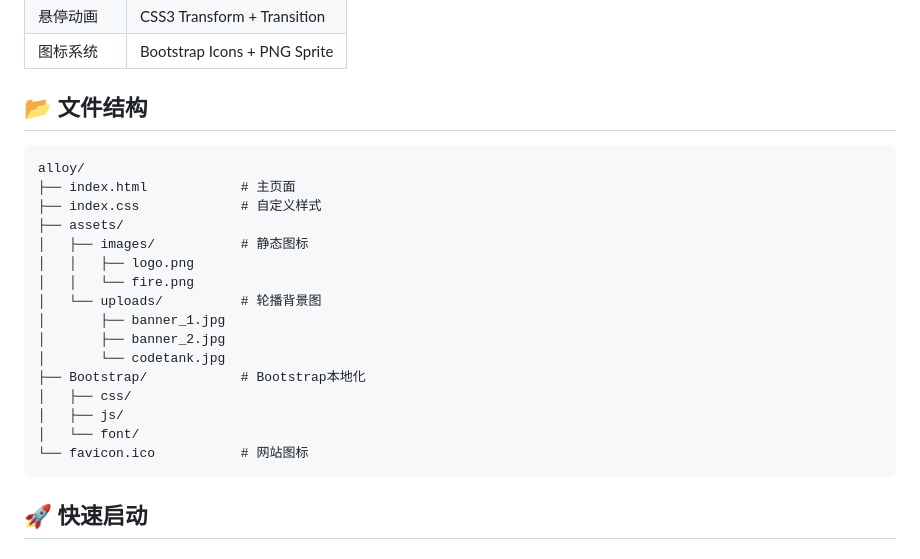
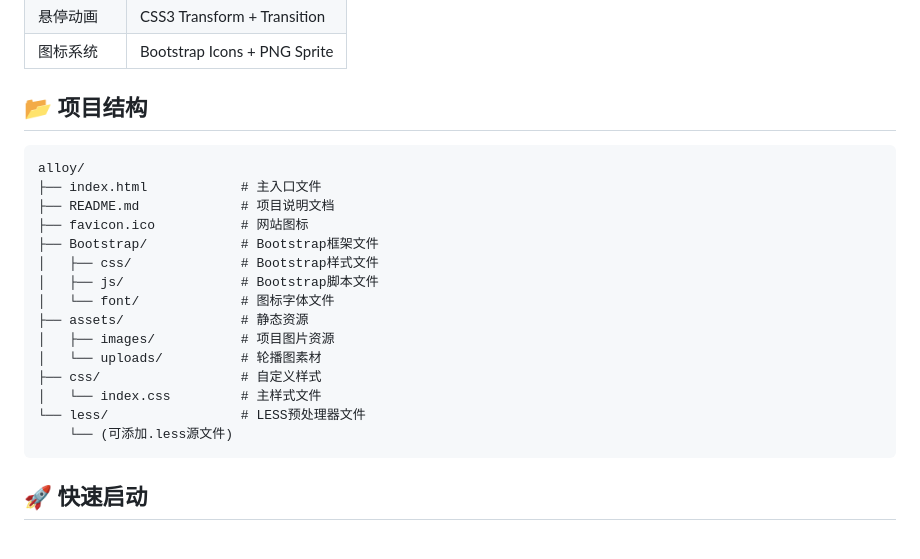
Before and after one commit to Leslie-Ke/alloy, a Markdown page: README.md, the part around the change. Rendered like a GitHub page.

````diff
--- a/README.md
+++ b/README.md
@@ -33,26 +33,24 @@
 | 悬停动画       | CSS3 Transform + Transition|
 | 图标系统       | Bootstrap Icons + PNG Sprite|
 
-## 📂 文件结构
+## 📂 项目结构
 ```text
 alloy/
-├── index.html            # 主页面
-├── index.css             # 自定义样式
-├── assets/
-│   ├── images/           # 静态图标
-│   │   ├── logo.png
-│   │   └── fire.png
-│   └── uploads/          # 轮播背景图
-│       ├── banner_1.jpg
-│       ├── banner_2.jpg
-│       └── codetank.jpg
-├── Bootstrap/            # Bootstrap本地化
-│   ├── css/
-│   ├── js/
-│   └── font/
-└── favicon.ico           # 网站图标
+├── index.html            # 主入口文件
+├── README.md             # 项目说明文档
+├── favicon.ico           # 网站图标
+├── Bootstrap/            # Bootstrap框架文件
+│   ├── css/              # Bootstrap样式文件
+│   ├── js/               # Bootstrap脚本文件
+│   └── font/             # 图标字体文件
+├── assets/               # 静态资源
+│   ├── images/           # 项目图片资源
+│   └── uploads/          # 轮播图素材
+├── css/                  # 自定义样式
+│   └── index.css         # 主样式文件
+└── less/                 # LESS预处理器文件
+    └── (可添加.less源文件)
 ```
-
 ## 🚀 快速启动
 
 ### 方式一：直接运行
````
